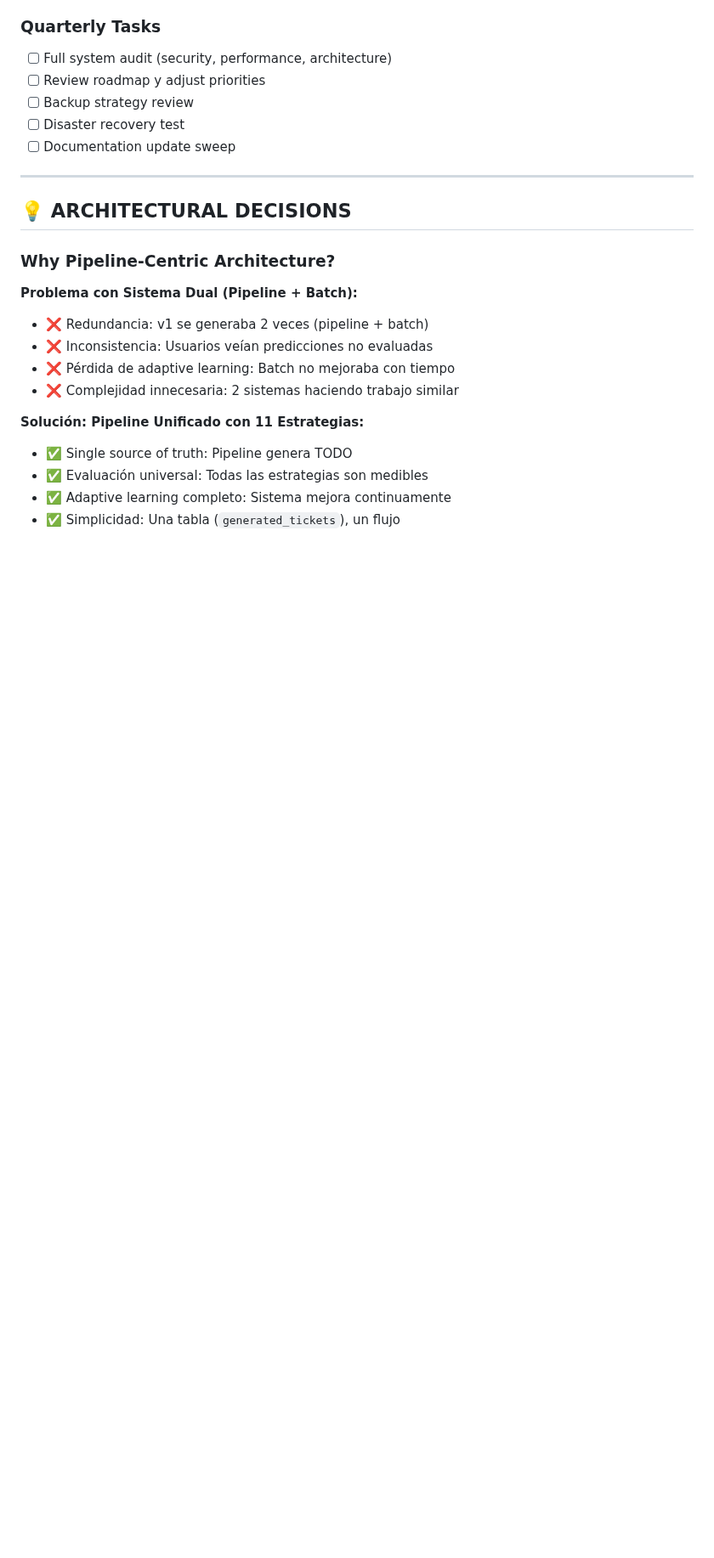
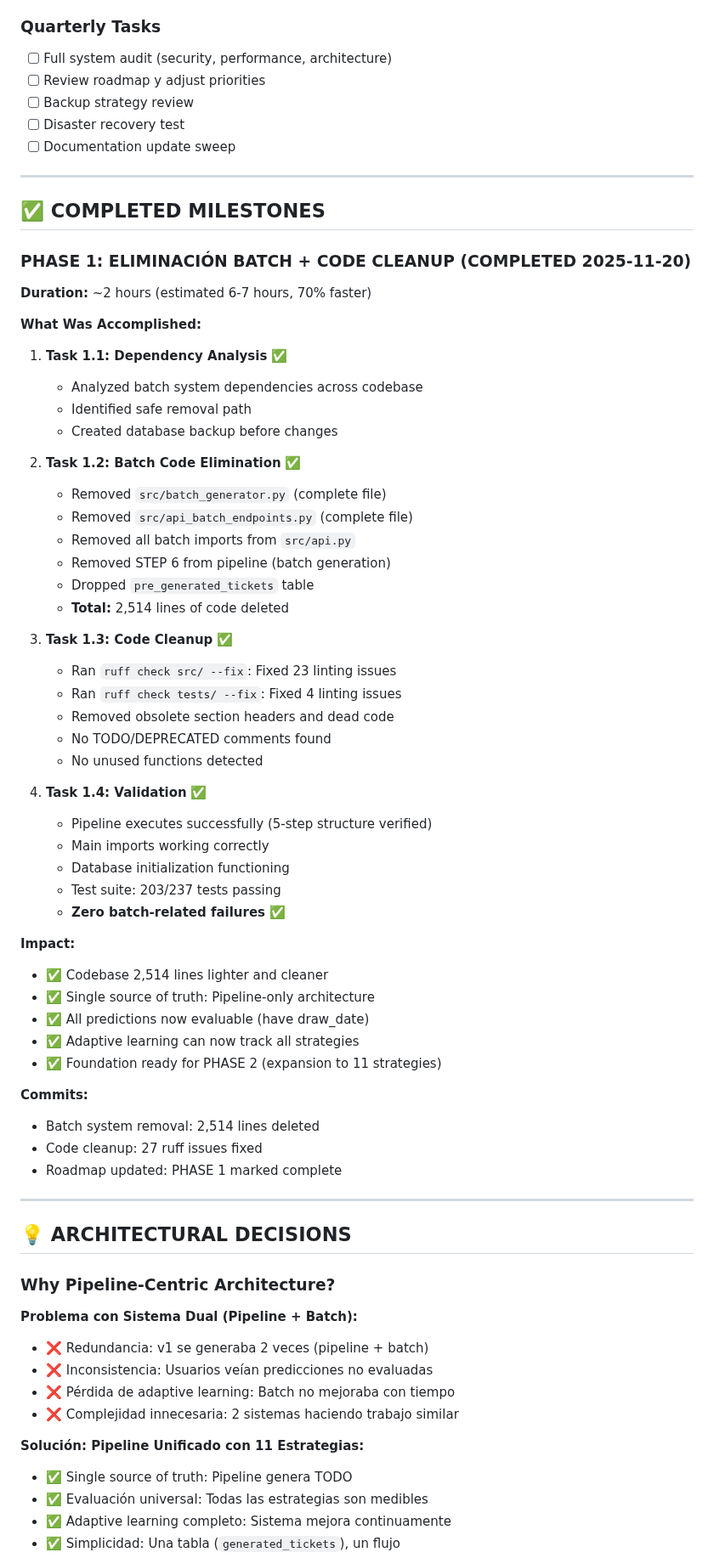
Before and after one commit to orlandobatistac/SHIOL-PLUS, a Markdown page: PROJECT_ROADMAP_V8.md, the part around one of its changes. Shown at 85% size. Drawn GitHub-style; blank space fills up the shorter version.

```diff
--- a/PROJECT_ROADMAP_V8.md
+++ b/PROJECT_ROADMAP_V8.md
@@ -660,6 +696,56 @@ def rl_weight_update(strategy_name, draw_result):
 
 ---
 
+## ✅ COMPLETED MILESTONES
+
+### PHASE 1: ELIMINACIÓN BATCH + CODE CLEANUP (COMPLETED 2025-11-20)
+
+**Duration:** ~2 hours (estimated 6-7 hours, 70% faster)
+
+**What Was Accomplished:**
+
+1. **Task 1.1: Dependency Analysis** ✅
+   - Analyzed batch system dependencies across codebase
+   - Identified safe removal path
+   - Created database backup before changes
+
+2. **Task 1.2: Batch Code Elimination** ✅
+   - Removed `src/batch_generator.py` (complete file)
+   - Removed `src/api_batch_endpoints.py` (complete file)
+   - Removed all batch imports from `src/api.py`
+   - Removed STEP 6 from pipeline (batch generation)
+   - Dropped `pre_generated_tickets` table
+   - **Total:** 2,514 lines of code deleted
+
+3. **Task 1.3: Code Cleanup** ✅
+   - Ran `ruff check src/ --fix`: Fixed 23 linting issues
+   - Ran `ruff check tests/ --fix`: Fixed 4 linting issues
+   - Removed obsolete section headers and dead code
+   - No TODO/DEPRECATED comments found
+   - No unused functions detected
+
+4. **Task 1.4: Validation** ✅
+   - Pipeline executes successfully (5-step structure verified)
+   - Main imports working correctly
+   - Database initialization functioning
+   - Test suite: 203/237 tests passing
+   - **Zero batch-related failures** ✅
+
+**Impact:**
+
+- ✅ Codebase 2,514 lines lighter and cleaner
+- ✅ Single source of truth: Pipeline-only architecture
+- ✅ All predictions now evaluable (have draw_date)
+- ✅ Adaptive learning can now track all strategies
+- ✅ Foundation ready for PHASE 2 (expansion to 11 strategies)
+
+**Commits:**
+- Batch system removal: 2,514 lines deleted
+- Code cleanup: 27 ruff issues fixed
+- Roadmap updated: PHASE 1 marked complete
+
+---
+
 ## 💡 ARCHITECTURAL DECISIONS
 
 ### Why Pipeline-Centric Architecture?
```
Also changed, not shown: other parts of PROJECT_ROADMAP_V8.md (+72 -36 lines).
